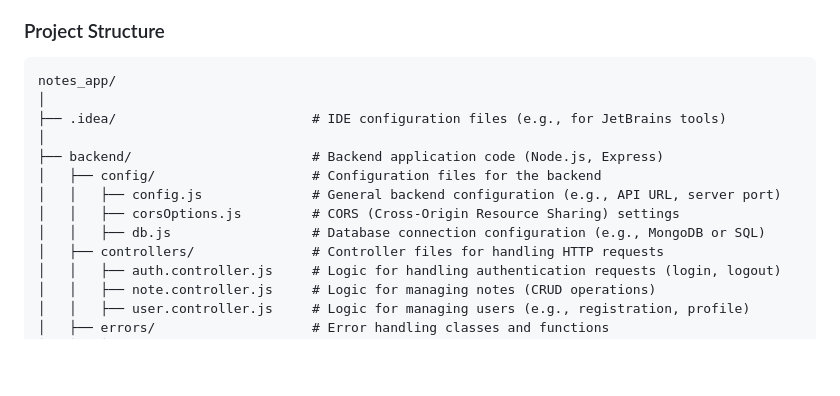
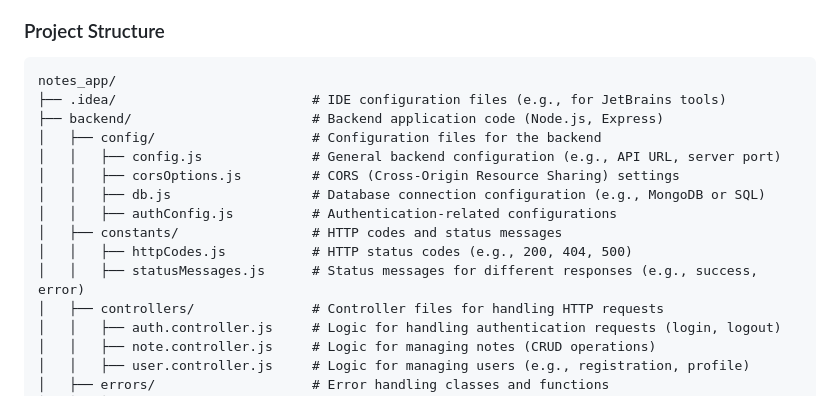
Before and after one commit to YoussefKamal098/note-verse, a Markdown page: README.md, the part around the change printed below. Rendered like a GitHub page; blank space fills up the shorter version.

````diff
--- a/README.md
+++ b/README.md
@@ -133,14 +132,16 @@ The following routes are used for user management and authentication:
 
 ```
 notes_app/
-│
 ├── .idea/                         # IDE configuration files (e.g., for JetBrains tools)
-│
 ├── backend/                       # Backend application code (Node.js, Express)
 │   ├── config/                    # Configuration files for the backend
 │   │   ├── config.js              # General backend configuration (e.g., API URL, server port)
 │   │   ├── corsOptions.js         # CORS (Cross-Origin Resource Sharing) settings
 │   │   ├── db.js                  # Database connection configuration (e.g., MongoDB or SQL)
+│   │   ├── authConfig.js          # Authentication-related configurations
+│   ├── constants/                 # HTTP codes and status messages
+│   │   ├── httpCodes.js           # HTTP status codes (e.g., 200, 404, 500)
+│   │   ├── statusMessages.js      # Status messages for different responses (e.g., success, error)
 │   ├── controllers/               # Controller files for handling HTTP requests
 │   │   ├── auth.controller.js     # Logic for handling authentication requests (login, logout)
 │   │   ├── note.controller.js     # Logic for managing notes (CRUD operations)
````
Also changed, not shown: other parts of README.md (+19 -17 lines).
